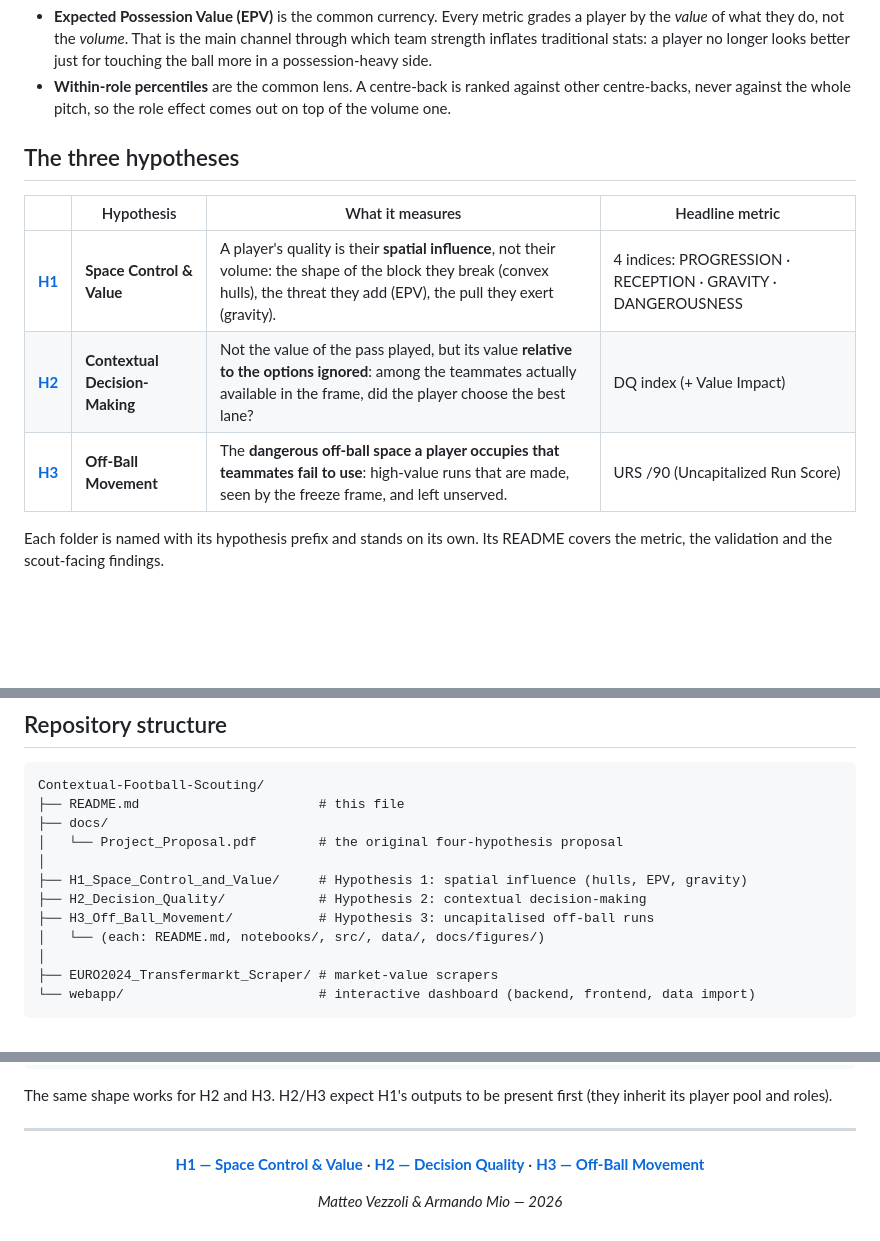
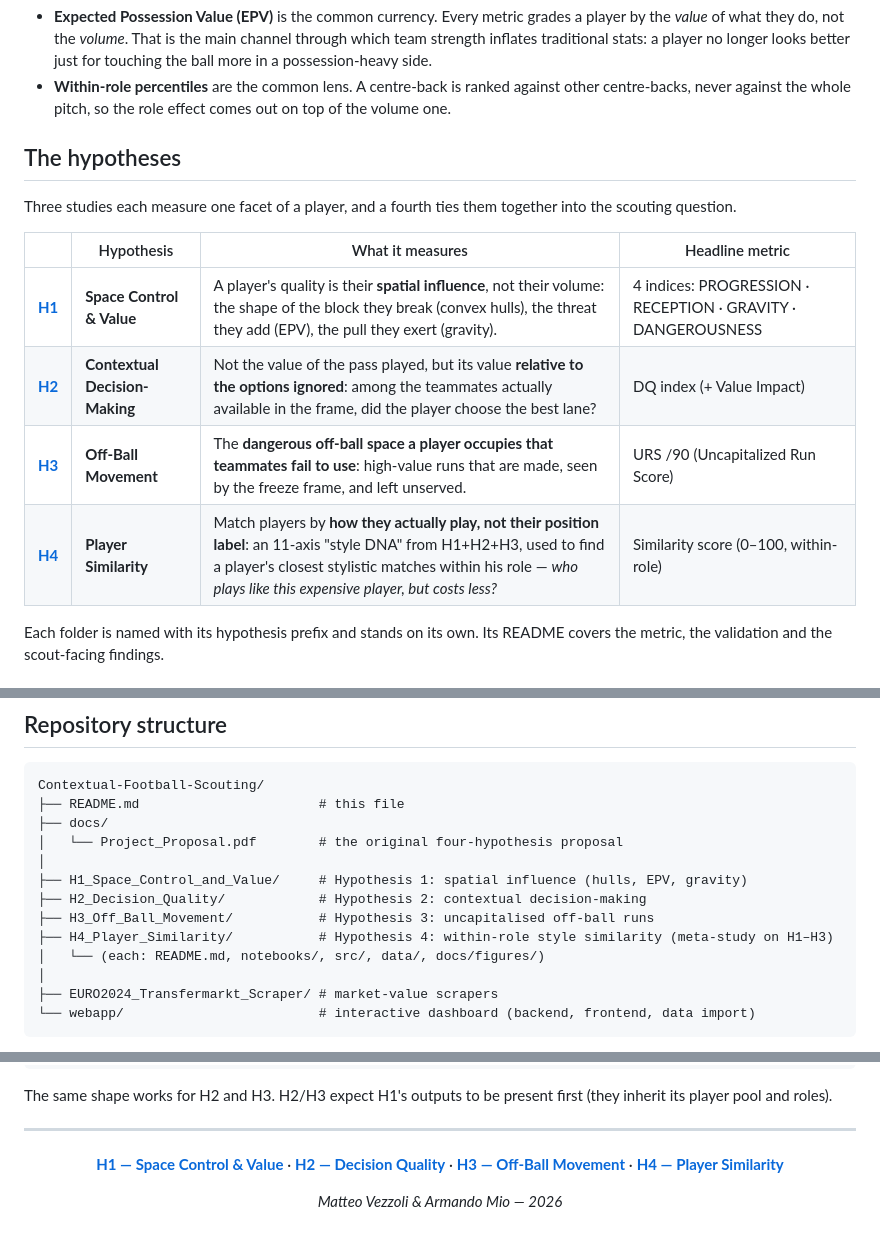
Before and after one commit to ArMat-Analytics/Contextual-Football-Scouting, a Markdown page: README.md, 3 parts joined by grey strips. Drawn GitHub-style; blank space fills up the shorter version.

```diff
--- a/README.md
+++ b/README.md
@@ -21,13 +21,16 @@ Two things tie the studies together:
 - **Expected Possession Value (EPV)** is the common currency. Every metric grades a player by the *value* of what they do, not the *volume*. That is the main channel through which team strength inflates traditional stats: a player no longer looks better just for touching the ball more in a possession-heavy side.
 - **Within-role percentiles** are the common lens. A centre-back is ranked against other centre-backs, never against the whole pitch, so the role effect comes out on top of the volume one.
 
-## The three hypotheses
+## The hypotheses
+
+Three studies each measure one facet of a player, and a fourth ties them together into the scouting question.
 
 | | Hypothesis | What it measures | Headline metric |
 |---|---|---|---|
 | **[H1](H1_Space_Control_and_Value/)** | **Space Control & Value** | A player's quality is their **spatial influence**, not their volume: the shape of the block they break (convex hulls), the threat they add (EPV), the pull they exert (gravity). | 4 indices: PROGRESSION · RECEPTION · GRAVITY · DANGEROUSNESS |
 | **[H2](H2_Decision_Quality/)** | **Contextual Decision-Making** | Not the value of the pass played, but its value **relative to the options ignored**: among the teammates actually available in the frame, did the player choose the best lane? | DQ index (+ Value Impact) |
 | **[H3](H3_Off_Ball_Movement/)** | **Off-Ball Movement** | The **dangerous off-ball space a player occupies that teammates fail to use**: high-value runs that are made, seen by the freeze frame, and left unserved. | URS /90 (Uncapitalized Run Score) |
+| **[H4](H4_Player_Similarity/)** | **Player Similarity** | Match players by **how they actually play, not their position label**: an 11-axis "style DNA" from H1+H2+H3, used to find a player's closest stylistic matches within his role — *who plays like this expensive player, but costs less?* | Similarity score (0–100, within-role) |
 
 Each folder is named with its hypothesis prefix and stands on its own. Its README covers the metric, the validation and the scout-facing findings.
 
@@ -62,6 +65,7 @@ Contextual-Football-Scouting/
 ├── H1_Space_Control_and_Value/     # Hypothesis 1: spatial influence (hulls, EPV, gravity)
 ├── H2_Decision_Quality/            # Hypothesis 2: contextual decision-making
 ├── H3_Off_Ball_Movement/           # Hypothesis 3: uncapitalised off-ball runs
+├── H4_Player_Similarity/           # Hypothesis 4: within-role style similarity (meta-study on H1–H3)
 │   └── (each: README.md, notebooks/, src/, data/, docs/figures/)
 │
 ├── EURO2024_Transfermarkt_Scraper/ # market-value scrapers
@@ -88,7 +92,7 @@ The same shape works for H2 and H3. H2/H3 expect H1's outputs to be present firs
 
 <div align="center">
 
-**[H1 — Space Control & Value](H1_Space_Control_and_Value/)** · **[H2 — Decision Quality](H2_Decision_Quality/)** · **[H3 — Off-Ball Movement](H3_Off_Ball_Movement/)**
+**[H1 — Space Control & Value](H1_Space_Control_and_Value/)** · **[H2 — Decision Quality](H2_Decision_Quality/)** · **[H3 — Off-Ball Movement](H3_Off_Ball_Movement/)** · **[H4 — Player Similarity](H4_Player_Similarity/)**
 
 *Matteo Vezzoli & Armando Mio — 2026*
 
```
Also changed, not shown: H4_Player_Similarity/README.md (added, +170 -0 lines), H4_Player_Similarity/docs/figures/best_match_distribution.png (added), H4_Player_Similarity/docs/figures/contrast_nearest_furthest.png (added), H4_Player_Similarity/docs/figures/dna_overlay_by_role.png (added), H4_Player_Similarity/docs/figures/top_pairs.png (added), 8 other files.
